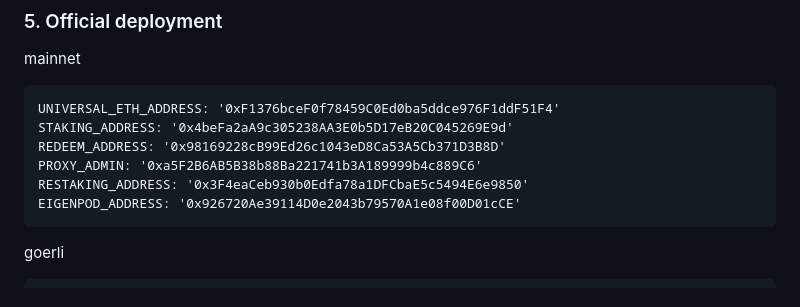
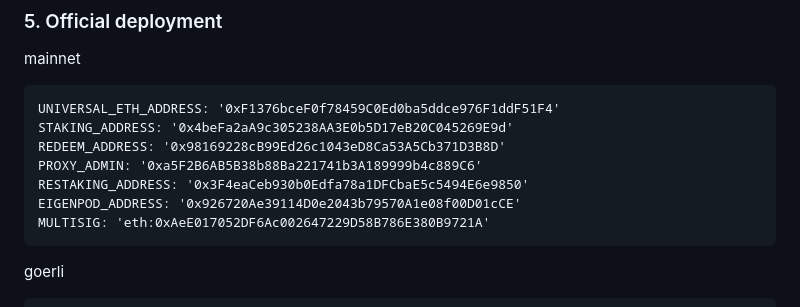
Before and after one commit to RockX-SG/stake, a Markdown page: README.md, the part around the change. Drawn GitHub-style.

````diff
--- a/README.md
+++ b/README.md
@@ -47,6 +47,7 @@ REDEEM_ADDRESS: '0x98169228cB99Ed26c1043eD8Ca53A5Cb371D3B8D'
 PROXY_ADMIN: '0xa5F2B6AB5B38b88Ba221741b3A189999b4c889C6'
 RESTAKING_ADDRESS: '0x3F4eaCeb930b0Edfa78a1DFCbaE5c5494E6e9850'
 EIGENPOD_ADDRESS: '0x926720Ae39114D0e2043b79570A1e08f00D01cCE'
+MULTISIG: 'eth:0xAeE017052DF6Ac002647229D58B786E380B9721A'
 ```
 
 goerli
````
